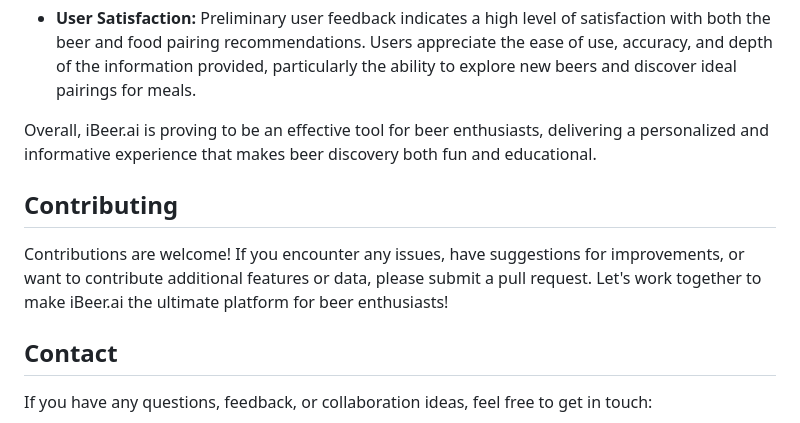
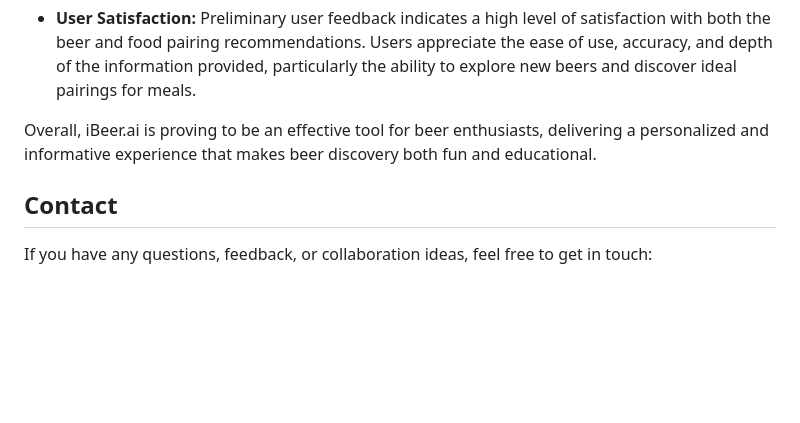
Before and after one commit to ranzeet013/iBeer.ai, a Markdown page: README.md, the part around the change. Drawn GitHub-style; blank space fills up the shorter version.

```diff
--- a/README.md
+++ b/README.md
@@ -185,9 +185,6 @@ The iBeer.ai system has demonstrated strong performance in both beer label recog
 
 Overall, iBeer.ai is proving to be an effective tool for beer enthusiasts, delivering a personalized and informative experience that makes beer discovery both fun and educational.
 
-## Contributing
-Contributions are welcome! If you encounter any issues, have suggestions for improvements, or want to contribute additional features or data, please submit a pull request. Let's work together to make iBeer.ai the ultimate platform for beer enthusiasts!
-
 ## Contact
 If you have any questions, feedback, or collaboration ideas, feel free to get in touch:
 
```
